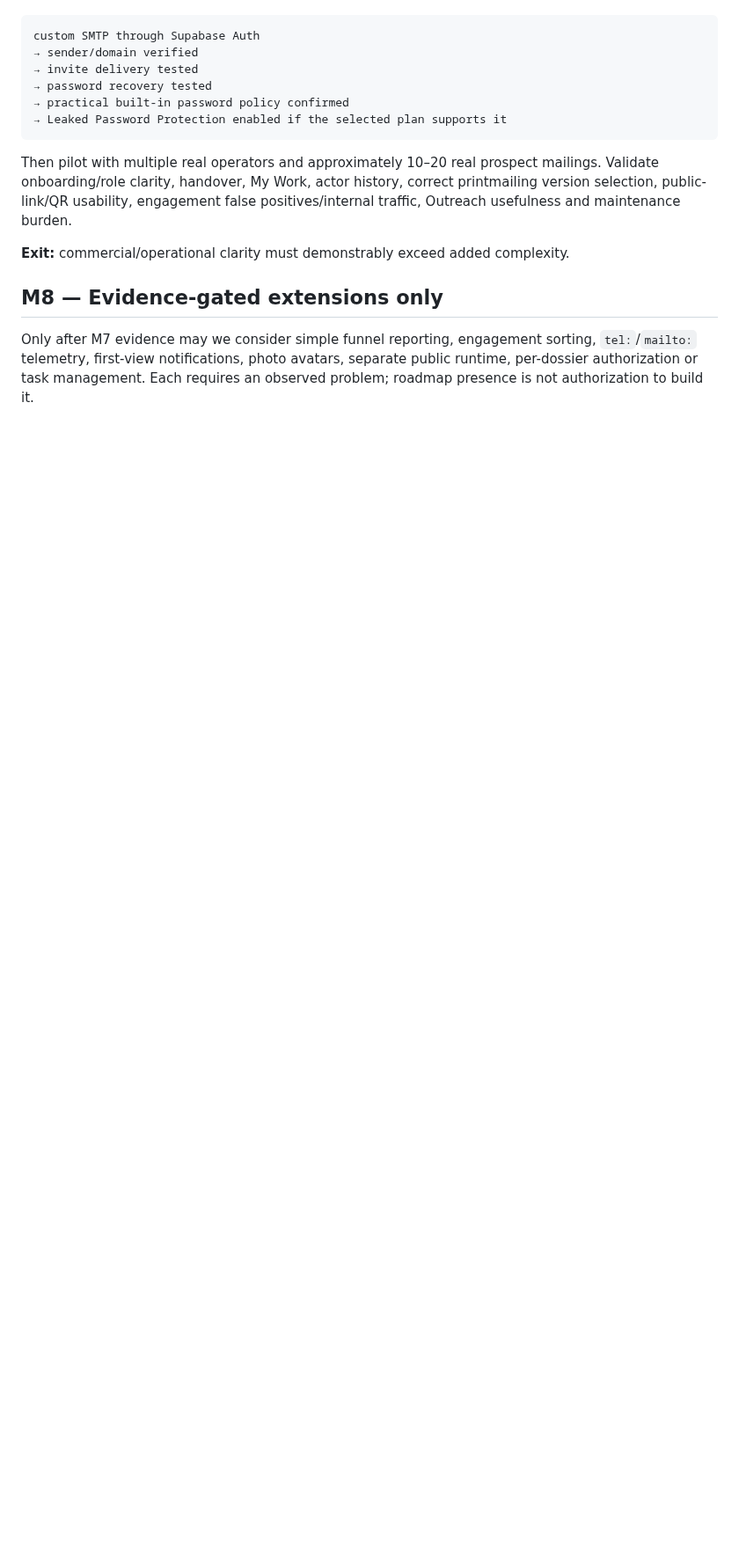
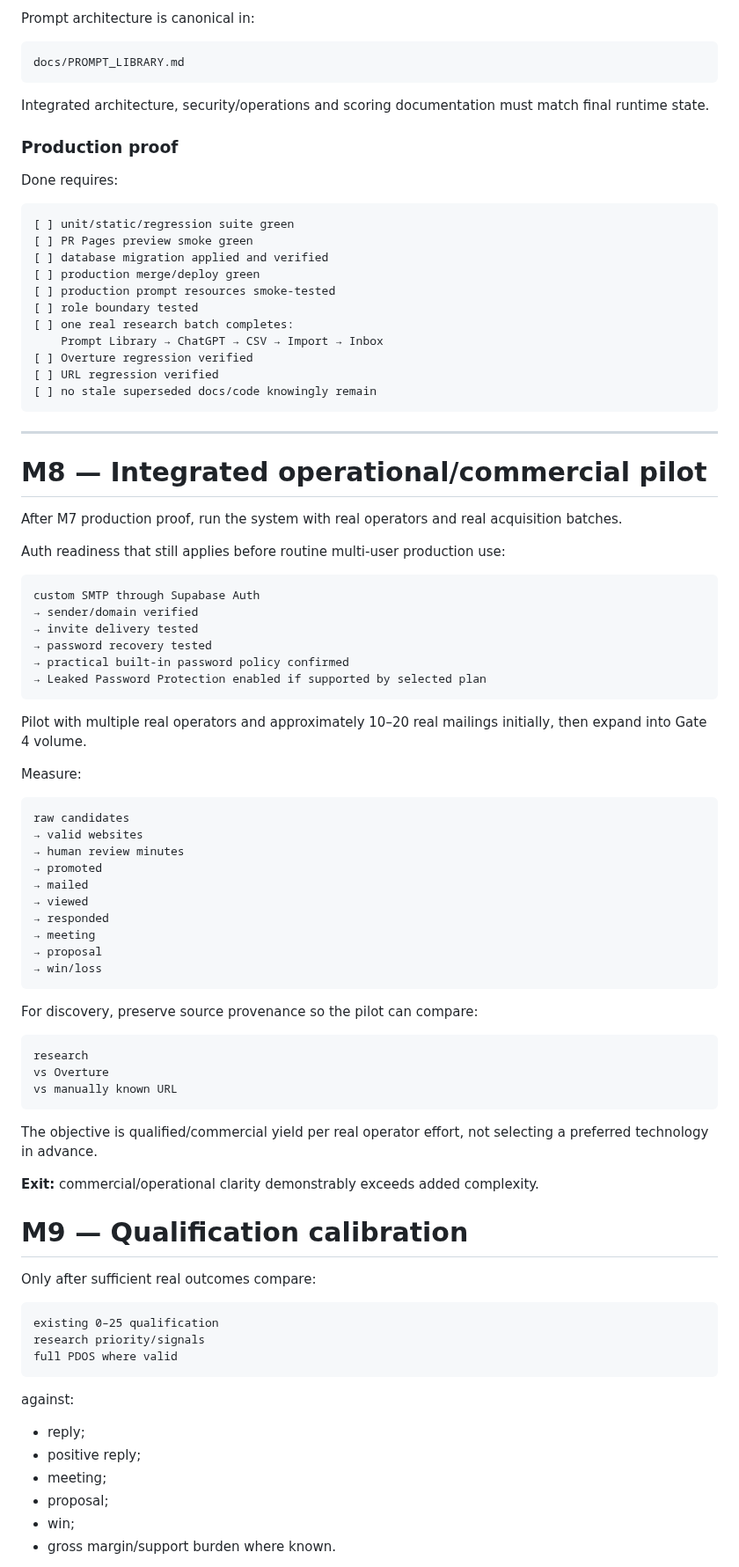
Before and after one commit to solidprivacy-nl/soliddesign, a Markdown page: docs/ROADMAP.md, the part around one of its changes. Shown at 88% size. GitHub-like rendering; blank space fills up the shorter version.

````diff
--- a/docs/ROADMAP.md
+++ b/docs/ROADMAP.md
@@ -159,3 +246,36 @@ Before sending the pilot into routine production use, finish platform Auth readi
+Prompt architecture is canonical in:
+
+```text
+docs/PROMPT_LIBRARY.md
+```
+
+Integrated architecture, security/operations and scoring documentation must match final runtime state.
+
+### Production proof
+
+Done requires:
+
+```text
+[ ] unit/static/regression suite green
+[ ] PR Pages preview smoke green
+[ ] database migration applied and verified
+[ ] production merge/deploy green
+[ ] production prompt resources smoke-tested
+[ ] role boundary tested
+[ ] one real research batch completes:
+    Prompt Library → ChatGPT → CSV → Import → Inbox
+[ ] Overture regression verified
+[ ] URL regression verified
+[ ] no stale superseded docs/code knowingly remain
+```
+
+---
+
+# M8 — Integrated operational/commercial pilot
+
+After M7 production proof, run the system with real operators and real acquisition batches.
+
+Auth readiness that still applies before routine multi-user production use:
 
 ```text
 custom SMTP through Supabase Auth
@@ -163,13 +283,54 @@ custom SMTP through Supabase Auth
 → invite delivery tested
 → password recovery tested
 → practical built-in password policy confirmed
-→ Leaked Password Protection enabled if the selected plan supports it
+→ Leaked Password Protection enabled if supported by selected plan
 ```
 
-Then pilot with multiple real operators and approximately 10–20 real prospect mailings. Validate onboarding/role clarity, handover, My Work, actor history, correct printmailing version selection, public-link/QR usability, engagement false positives/internal traffic, Outreach usefulness and maintenance burden.
+Pilot with multiple real operators and approximately 10–20 real mailings initially, then expand into Gate 4 volume.
 
-**Exit:** commercial/operational clarity must demonstrably exceed added complexity.
+Measure:
 
-## M8 — Evidence-gated extensions only
+```text
+raw candidates
+→ valid websites
+→ human review minutes
+→ promoted
+→ mailed
+→ viewed
+→ responded
+→ meeting
+→ proposal
+→ win/loss
+```
 
-Only after M7 evidence may we consider simple funnel reporting, engagement sorting, `tel:`/`mailto:` telemetry, first-view notifications, photo avatars, separate public runtime, per-dossier authorization or task management. Each requires an observed problem; roadmap presence is not authorization to build it.
+For discovery, preserve source provenance so the pilot can compare:
+
+```text
+research
+vs Overture
+vs manually known URL
+```
+
+The objective is qualified/commercial yield per real operator effort, not selecting a preferred technology in advance.
+
+**Exit:** commercial/operational clarity demonstrably exceeds added complexity.
+
+# M9 — Qualification calibration
+
+Only after sufficient real outcomes compare:
+
+```text
+existing 0–25 qualification
+research priority/signals
+full PDOS where valid
+```
+
+against:
+
+- reply;
+- positive reply;
+- meeting;
+- proposal;
+- win;
+- gross margin/support burden where known.
+
````
Also changed, not shown: other parts of docs/ROADMAP.md (+212 -96 lines).
